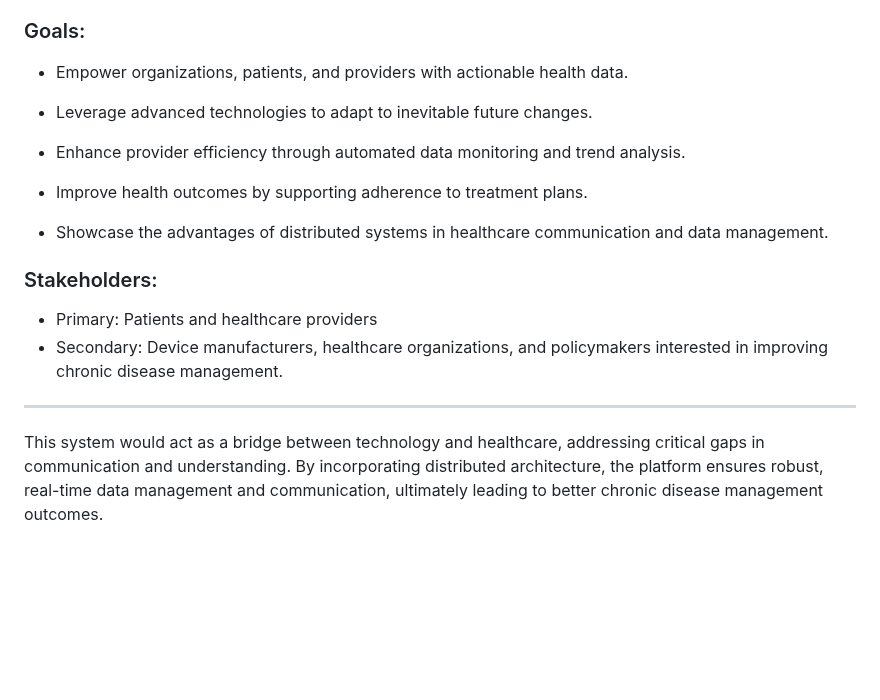
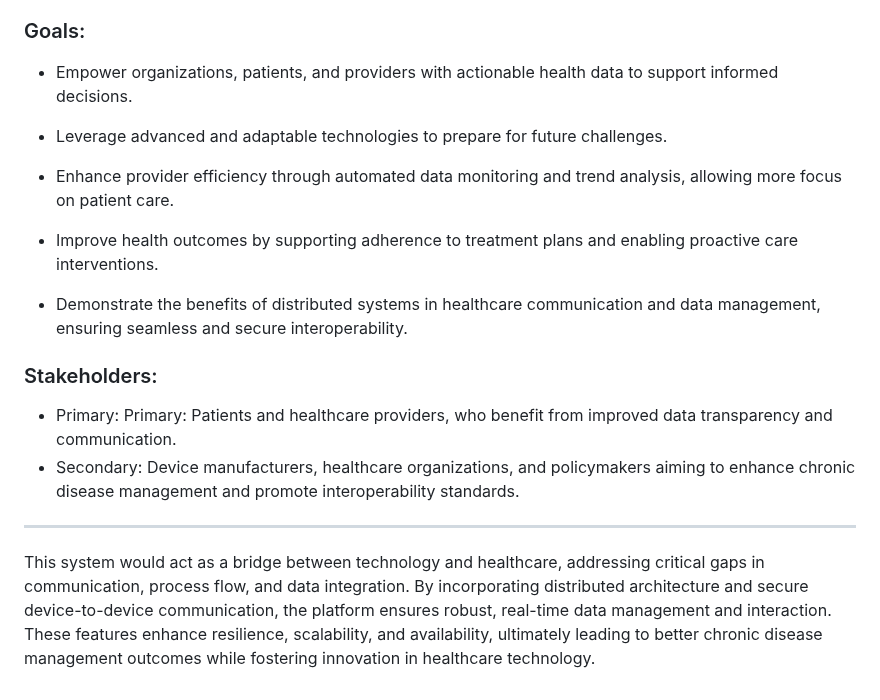
Before and after one commit to Mafruha17/CIDM6330-Spring2025, a Markdown page: README.md, the part around the change. GitHub-like rendering; blank space fills up the shorter version.

```diff
--- a/README.md
+++ b/README.md
@@ -36,21 +36,21 @@ The envisioned system is a Distributed Healthcare Communication Platform designe
 
 ### Goals: ###
 
-* Empower organizations, patients, and providers with actionable health data.
+* Empower organizations, patients, and providers with actionable health data to support informed decisions.
 
-* Leverage advanced technologies to adapt to inevitable future changes.
+* Leverage advanced and adaptable technologies to prepare for future challenges.
 
-* Enhance provider efficiency through automated data monitoring and trend analysis.
+* Enhance provider efficiency through automated data monitoring and trend analysis, allowing more focus on patient care.
 
-* Improve health outcomes by supporting adherence to treatment plans.
+* Improve health outcomes by supporting adherence to treatment plans and enabling proactive care interventions.
 
-* Showcase the advantages of distributed systems in healthcare communication and data management.
+* Demonstrate the benefits of distributed systems in healthcare communication and data management, ensuring seamless and secure interoperability.
 
 
 ### Stakeholders: ###
-*	Primary: Patients and healthcare providers
-*	Secondary: Device manufacturers, healthcare organizations, and policymakers interested in improving chronic disease management.
+*	Primary: Primary: Patients and healthcare providers, who benefit from improved data transparency and communication.
+*	Secondary: Device manufacturers, healthcare organizations, and policymakers aiming to enhance chronic disease management and promote interoperability standards.
 
 -------------------------------------------------------------------------------------------------------------
 
-This system would act as a bridge between technology and healthcare, addressing critical gaps in communication and understanding. By incorporating distributed architecture, the platform ensures robust, real-time data management and communication, ultimately leading to better chronic disease management outcomes.
+This system would act as a bridge between technology and healthcare, addressing critical gaps in communication, process flow, and data integration. By incorporating distributed architecture and secure device-to-device communication, the platform ensures robust, real-time data management and interaction. These features enhance resilience, scalability, and availability, ultimately leading to better chronic disease management outcomes while fostering innovation in healthcare technology.
```
